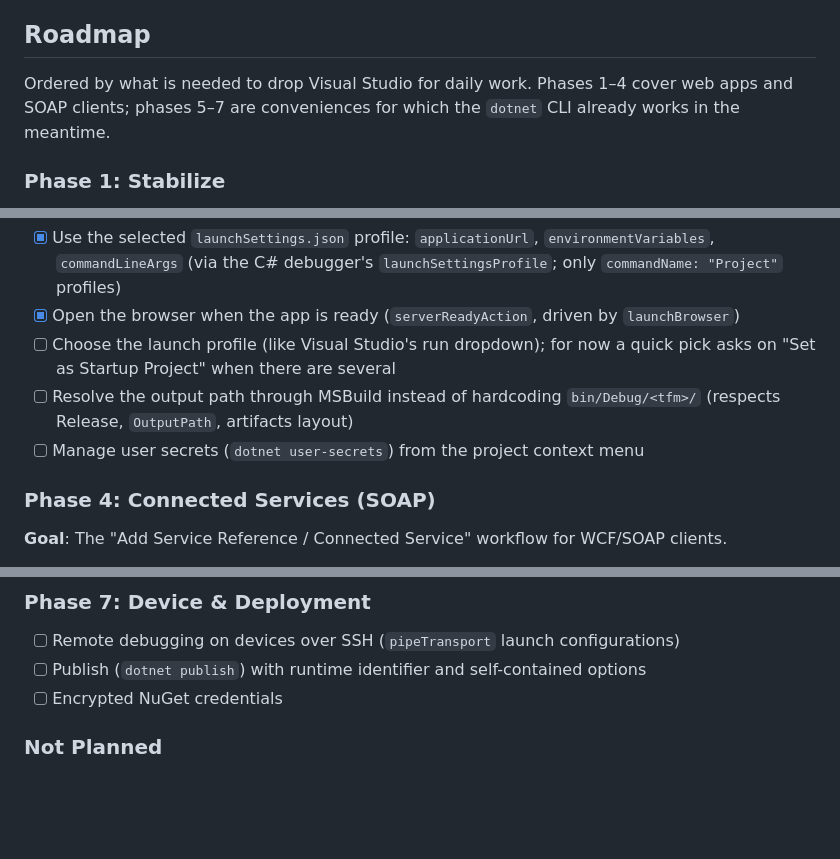
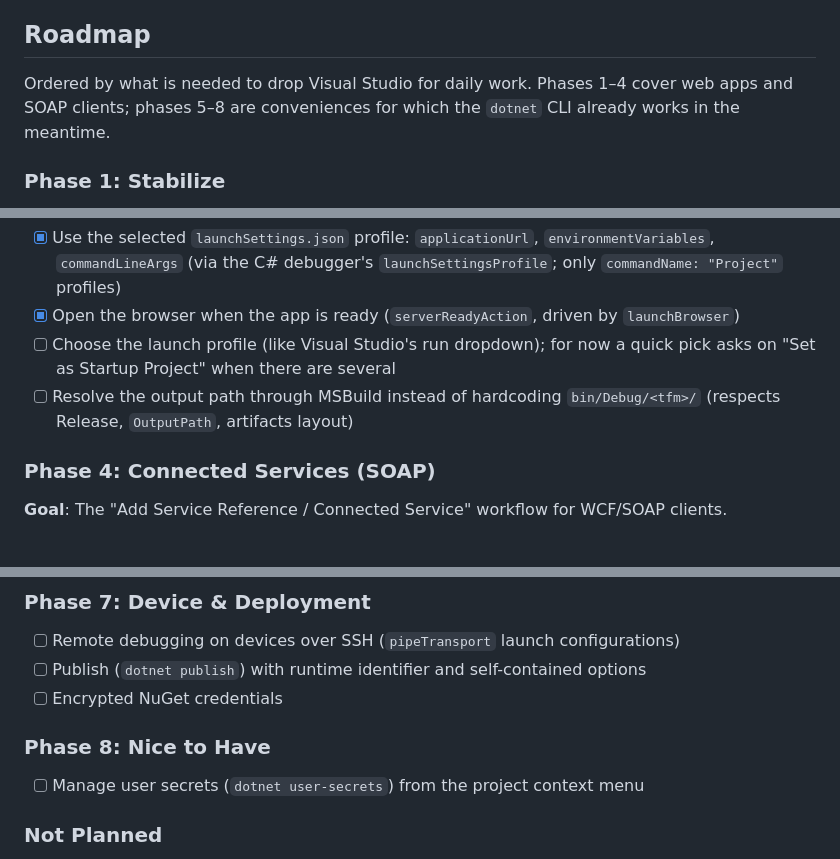
Before and after one commit to hempe/vscode-dot-studio, a Markdown page: README.md, 3 parts joined by grey strips. Rendered like a GitHub page; blank space fills up the shorter version.

Commit message:
move user secrets to a new Phase 8
Co-Authored-By: Claude Opus 5.5 <noreply@anthropic.com>

```diff
--- a/README.md
+++ b/README.md
@@ -49,7 +49,7 @@ A Visual Studio–style Solution Explorer, NuGet package manager and project too
 
 ## Roadmap
 
-Ordered by what is needed to drop Visual Studio for daily work. Phases 1–4 cover web apps and SOAP clients; phases 5–7 are conveniences for which the `dotnet` CLI already works in the meantime.
+Ordered by what is needed to drop Visual Studio for daily work. Phases 1–4 cover web apps and SOAP clients; phases 5–8 are conveniences for which the `dotnet` CLI already works in the meantime.
 
 ### Phase 1: Stabilize
 - [x] Fix the failing tests and the file nesting duplication
@@ -92,7 +92,6 @@ Ordered by what is needed to drop Visual Studio for daily work. Phases 1–4 cov
 - [x] Open the browser when the app is ready (`serverReadyAction`, driven by `launchBrowser`)
 - [ ] Choose the launch profile (like Visual Studio's run dropdown); for now a quick pick asks on "Set as Startup Project" when there are several
 - [ ] Resolve the output path through MSBuild instead of hardcoding `bin/Debug/<tfm>/` (respects Release, `OutputPath`, artifacts layout)
-- [ ] Manage user secrets (`dotnet user-secrets`) from the project context menu
 
 ### Phase 4: Connected Services (SOAP)
 **Goal**: The "Add Service Reference / Connected Service" workflow for WCF/SOAP clients.
@@ -126,6 +125,9 @@ Ordered by what is needed to drop Visual Studio for daily work. Phases 1–4 cov
 - [ ] Remote debugging on devices over SSH (`pipeTransport` launch configurations)
 - [ ] Publish (`dotnet publish`) with runtime identifier and self-contained options
 - [ ] Encrypted NuGet credentials
+
+### Phase 8: Nice to Have
+- [ ] Manage user secrets (`dotnet user-secrets`) from the project context menu
 
 ### Not Planned
 - .NET Framework 4.x / Mono build and debug support
```
